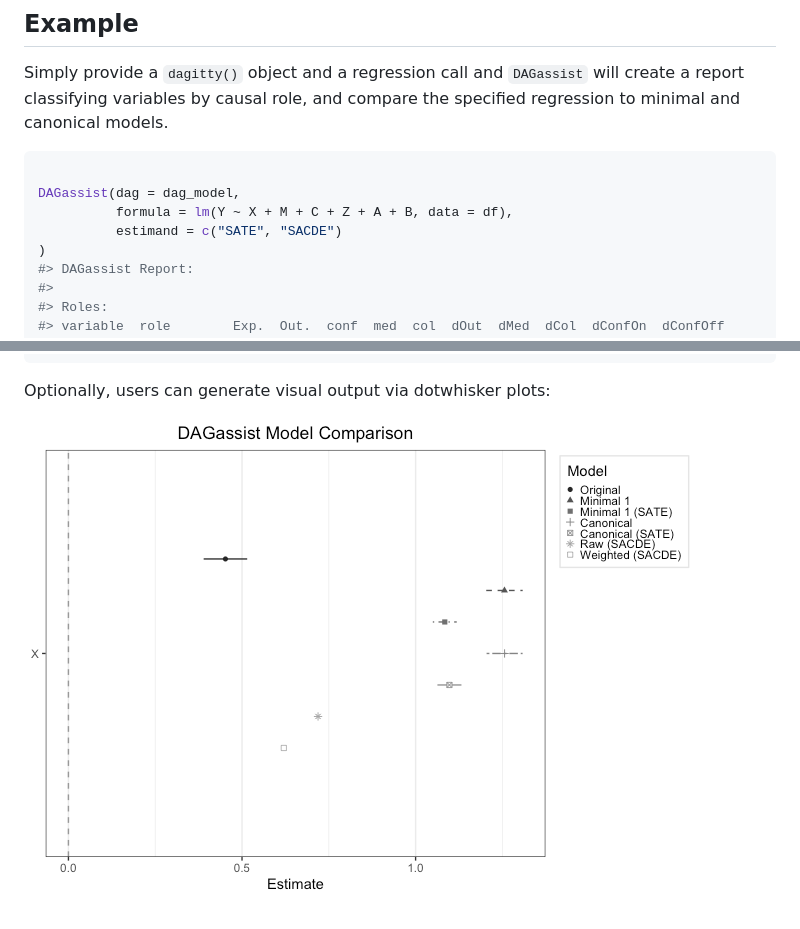
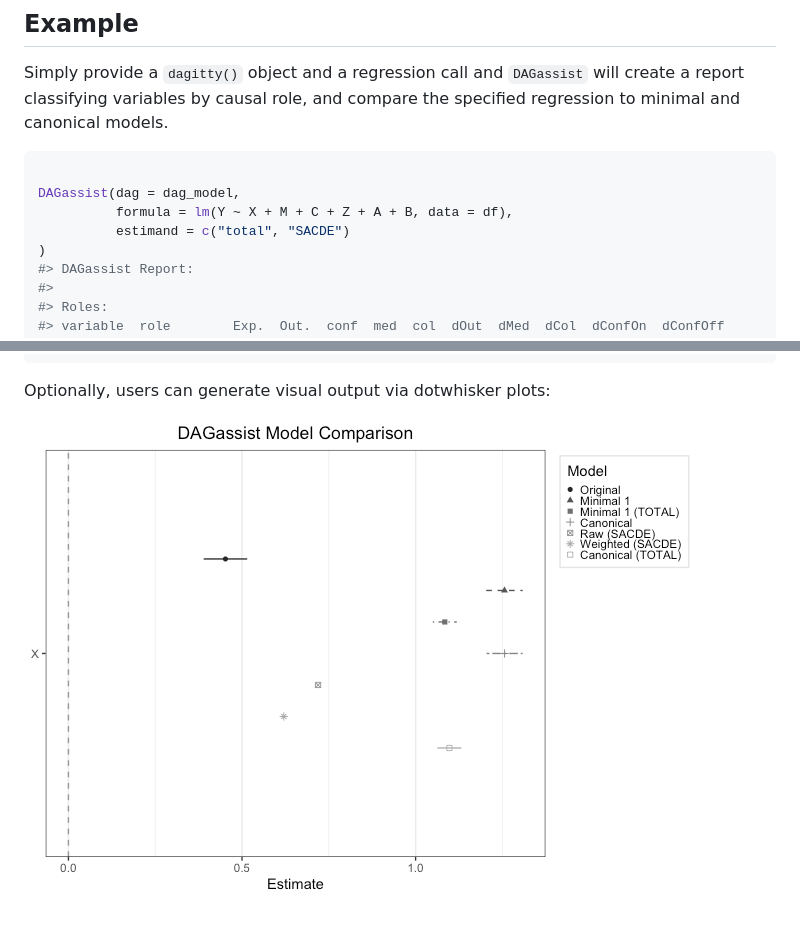
Before and after one commit to grahamgoff/DAGassist, a Markdown page: index.md, 2 parts joined by grey strips. Rendered like a GitHub page; pictures changed too: reference/figures/README-dotwhisker-1.png.

```diff
--- a/index.md
+++ b/index.md
@@ -57,7 +57,7 @@ and compare the specified regression to minimal and canonical models.
 
 DAGassist(dag = dag_model,
           formula = lm(Y ~ X + M + C + Z + A + B, data = df),
-          estimand = c("SATE", "SACDE")
+          estimand = c("total", "SACDE")
 )
 #> DAGassist Report:
 #>
```
Also changed, not shown: other parts of index.md (+43 -35 lines), articles/DAGassist.md (+63 -63 lines), reference/DAGassist.md (+8 -10 lines), 7 other files.
